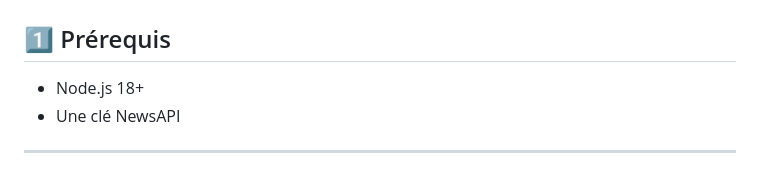
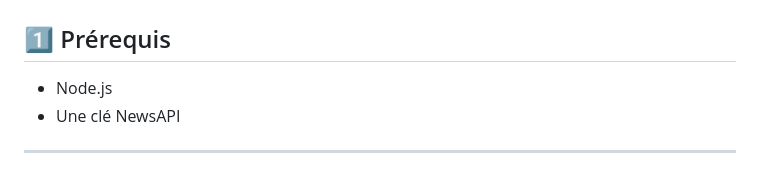
Before and after one commit to 3mamri/flowly, a Markdown page: README.md, the part around the change. Drawn GitHub-style.

```diff
--- a/README.md
+++ b/README.md
@@ -66,7 +66,7 @@ Le projet est pensé pour être :
 # ⚙️ Installation
 
 ## 1️⃣ Prérequis
-- Node.js 18+
+- Node.js
 - Une clé NewsAPI
 
 ---
```
